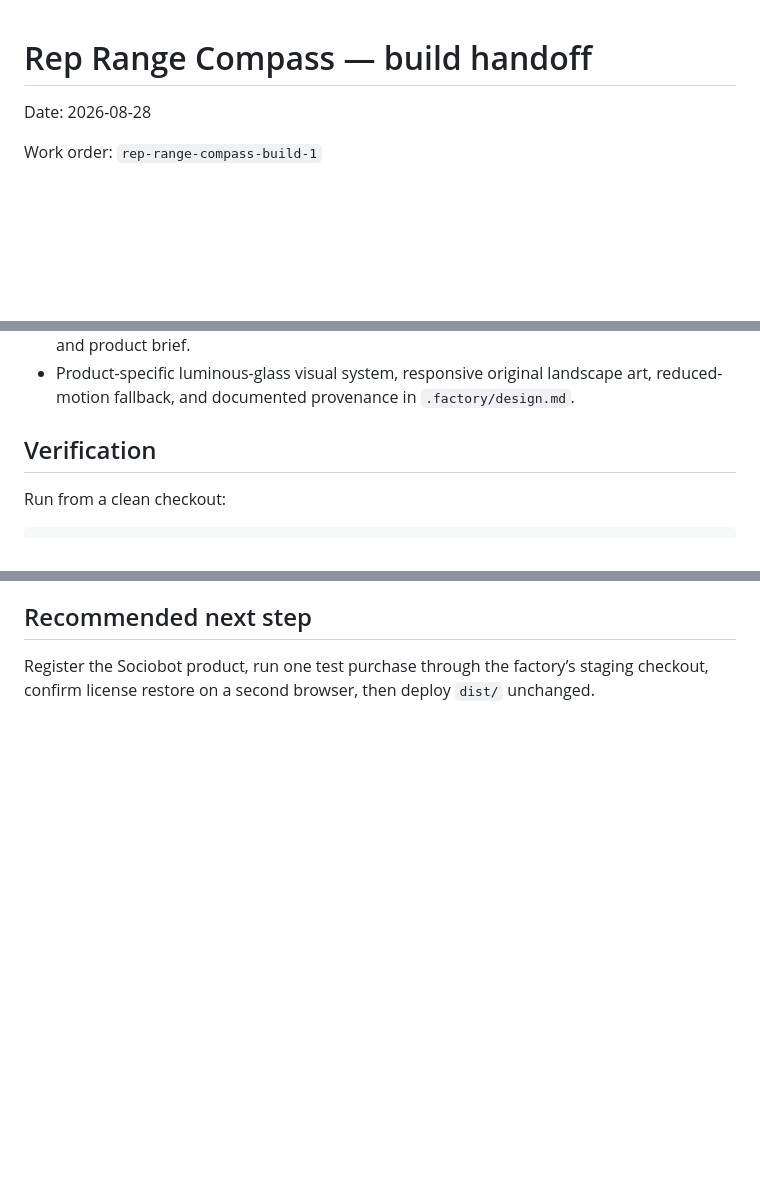
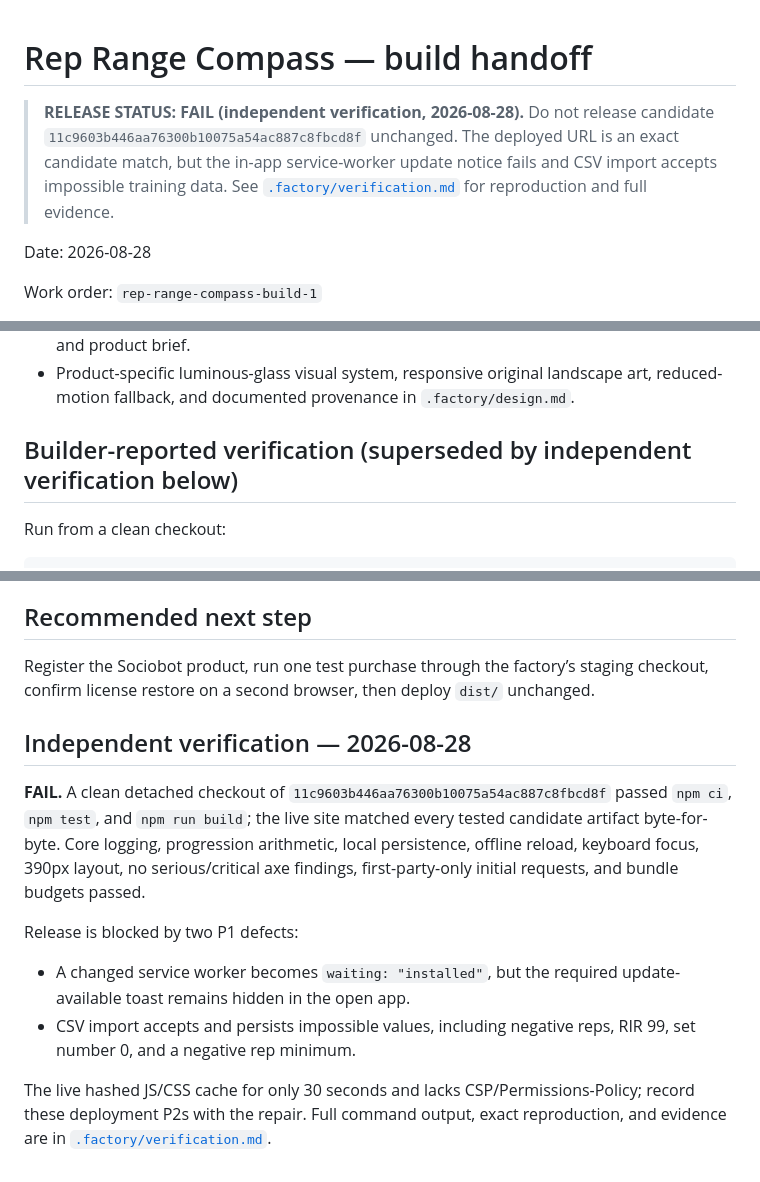
Before and after one commit to B-Divyesh/sf-rep-range-compass, a Markdown page: .factory/handoff.md, 3 parts joined by grey strips. GitHub-like rendering; blank space fills up the shorter version.

Commit message:
docs: add independent verification failure report

```diff
--- a/.factory/handoff.md
+++ b/.factory/handoff.md
@@ -1,4 +1,6 @@
 # Rep Range Compass — build handoff
+
+> **RELEASE STATUS: FAIL (independent verification, 2026-08-28).** Do not release candidate `11c9603b446aa76300b10075a54ac887c8fbcd8f` unchanged. The deployed URL is an exact candidate match, but the in-app service-worker update notice fails and CSV import accepts impossible training data. See [`.factory/verification.md`](verification.md) for reproduction and full evidence.
 
 Date: 2026-08-28
 
@@ -19,7 +21,7 @@ Artifact: offline-first static PWA
 - Dedicated `/privacy/` and `/terms/` pages, MIT license, expanded README, robots/sitemap, and product brief.
 - Product-specific luminous-glass visual system, responsive original landscape art, reduced-motion fallback, and documented provenance in `.factory/design.md`.
 
-## Verification
+## Builder-reported verification (superseded by independent verification below)
 
 Run from a clean checkout:
 
@@ -52,3 +54,14 @@ Training data remains in browser IndexedDB. License token/verdict data remains i
 ## Recommended next step
 
 Register the Sociobot product, run one test purchase through the factory’s staging checkout, confirm license restore on a second browser, then deploy `dist/` unchanged.
+
+## Independent verification — 2026-08-28
+
+**FAIL.** A clean detached checkout of `11c9603b446aa76300b10075a54ac887c8fbcd8f` passed `npm ci`, `npm test`, and `npm run build`; the live site matched every tested candidate artifact byte-for-byte. Core logging, progression arithmetic, local persistence, offline reload, keyboard focus, 390px layout, no serious/critical axe findings, first-party-only initial requests, and bundle budgets passed.
+
+Release is blocked by two P1 defects:
+
+- A changed service worker becomes `waiting: "installed"`, but the required update-available toast remains hidden in the open app.
+- CSV import accepts and persists impossible values, including negative reps, RIR 99, set number 0, and a negative rep minimum.
+
+The live hashed JS/CSS cache for only 30 seconds and lacks CSP/Permissions-Policy; record these deployment P2s with the repair. Full command output, exact reproduction, and evidence are in [`.factory/verification.md`](verification.md).
```
Also changed, not shown: .factory/verification.md (added, +99 -0 lines).
